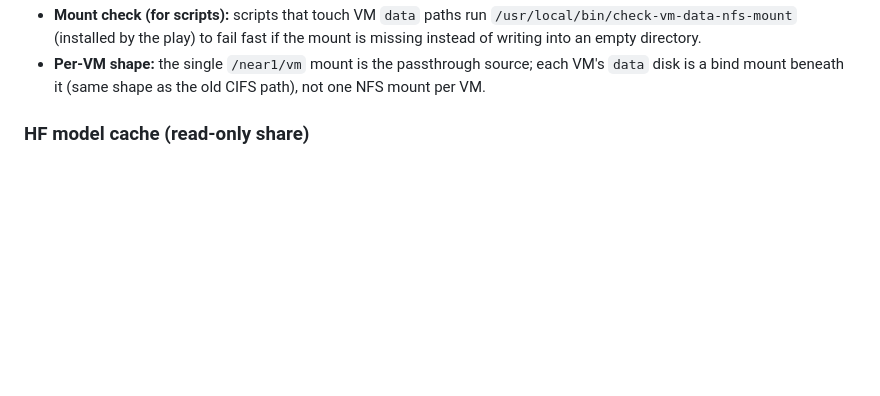
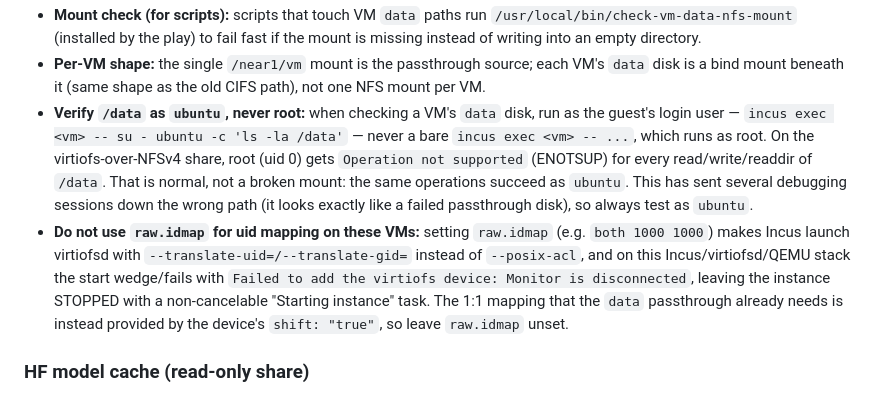
Before and after one commit to devrandom/YCluster, a Markdown page: docs/operations/vm-hosting.md, the part around the change. GitHub-like rendering; blank space fills up the shorter version.

Commit message:
Document VM data-disk debugging pitfalls and raw.idmap failure

```diff
--- a/docs/operations/vm-hosting.md
+++ b/docs/operations/vm-hosting.md
@@ -341,6 +341,22 @@ so the durable fix is moving this protocol to NFS, which has no
 - **Per-VM shape:** the single `/near1/vm` mount is the passthrough source;
   each VM's `data` disk is a bind mount beneath it (same shape as the old CIFS
   path), not one NFS mount per VM.
+- **Verify `/data` as `ubuntu`, never root:** when checking a VM's `data`
+  disk, run as the guest's login user — `incus exec <vm> -- su - ubuntu -c
+  'ls -la /data'` — never a bare `incus exec <vm> -- ...`, which runs as root.
+  On the virtiofs-over-NFSv4 share, root (uid 0) gets `Operation not supported`
+  (ENOTSUP) for every read/write/readdir of `/data`. That is normal, not a
+  broken mount: the same operations succeed as `ubuntu`. This has sent several
+  debugging sessions down the wrong path (it looks exactly like a failed
+  passthrough disk), so always test as `ubuntu`.
+- **Do not use `raw.idmap` for uid mapping on these VMs:** setting
+  `raw.idmap` (e.g. `both 1000 1000`) makes Incus launch virtiofsd with
+  `--translate-uid=/--translate-gid=` instead of `--posix-acl`, and on this
+  Incus/virtiofsd/QEMU stack the start wedge/fails with `Failed to add the
+  virtiofs device: Monitor is disconnected`, leaving the instance STOPPED
+  with a non-cancelable "Starting instance" task. The 1:1 mapping that the
+  `data` passthrough already needs is instead provided by the device's
+  `shift: "true"`, so leave `raw.idmap` unset.
 
 ### HF model cache (read-only share)
 
```
